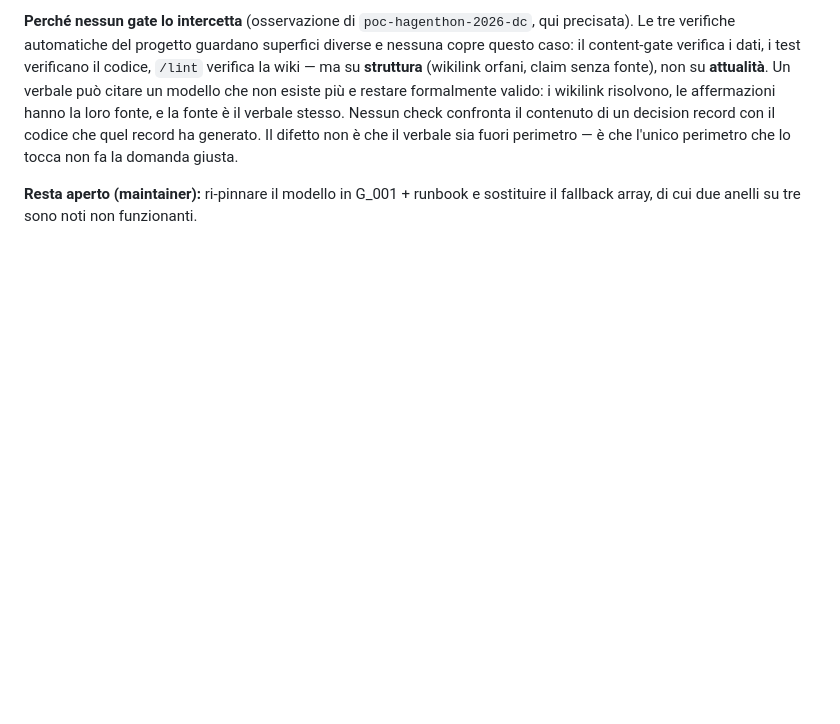
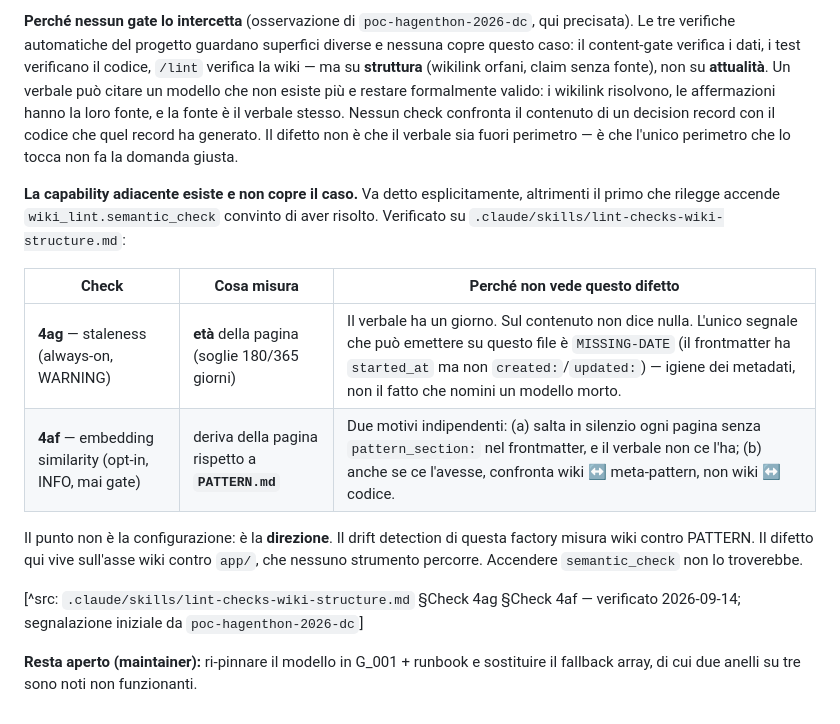
Before and after one commit to Soli92Acc/poc-hagenthon-2026, a Markdown page: wiki/gaps.md, the part around the change. Drawn GitHub-style; blank space fills up the shorter version.

Commit message:
docs(wiki): G_004 — perche' il drift detection non vede questo difetto
La capability adiacente esiste e non copre il caso: senza dirlo, il primo che
rilegge accende wiki_lint.semantic_check convinto di aver risolto.

- Check 4ag (staleness, always-on) misura l'eta' della pagina: il verbale ha un
  giorno. L'unico segnale che puo' emettere e' MISSING-DATE sul frontmatter,
  cioe' igiene dei metadati, non il fatto che nomini un modello morto.
- Check 4af (embedding, opt-in, INFO) non lo vedrebbe per due motivi
  indipendenti: salta in silenzio le pagine senza pattern_section: (il verbale
  non ce l'ha) e comunque confronta wiki contro PATTERN.md, non contro app/.

Il difetto non e' di configurazione ma di direzione: il drift detection misura
wiki <-> pattern, mentre questo caso vive sull'asse wiki <-> codice, che nessuno
strumento percorre.

Verificato su .claude/skills/lint-checks-wiki-structure.md.

Co-Authored-By: Claude Opus 5 <noreply@anthropic.com>

```diff
--- a/wiki/gaps.md
+++ b/wiki/gaps.md
@@ -181,5 +181,20 @@ fonte è il verbale stesso. Nessun check confronta il contenuto di un decision r
 il codice che quel record ha generato. Il difetto non è che il verbale sia fuori
 perimetro — è che l'unico perimetro che lo tocca non fa la domanda giusta.
 
+**La capability adiacente esiste e non copre il caso.** Va detto esplicitamente,
+altrimenti il primo che rilegge accende `wiki_lint.semantic_check` convinto di aver
+risolto. Verificato su `.claude/skills/lint-checks-wiki-structure.md`:
+
+| Check | Cosa misura | Perché non vede questo difetto |
+|---|---|---|
+| **4ag** — staleness (always-on, WARNING) | **età** della pagina (soglie 180/365 giorni) | Il verbale ha un giorno. Sul contenuto non dice nulla. L'unico segnale che può emettere su questo file è `MISSING-DATE` (il frontmatter ha `started_at` ma non `created:`/`updated:`) — igiene dei metadati, non il fatto che nomini un modello morto. |
+| **4af** — embedding similarity (opt-in, INFO, mai gate) | deriva della pagina rispetto a **`PATTERN.md`** | Due motivi indipendenti: (a) salta in silenzio ogni pagina senza `pattern_section:` nel frontmatter, e il verbale non ce l'ha; (b) anche se ce l'avesse, confronta wiki ↔ meta-pattern, non wiki ↔ codice. |
+
+Il punto non è la configurazione: è la **direzione**. Il drift detection di questa
+factory misura wiki contro PATTERN. Il difetto qui vive sull'asse wiki contro `app/`,
+che nessuno strumento percorre. Accendere `semantic_check` non lo troverebbe.
+
+[^src: `.claude/skills/lint-checks-wiki-structure.md` §Check 4ag §Check 4af — verificato 2026-09-14; segnalazione iniziale da `poc-hagenthon-2026-dc`]
+
 **Resta aperto (maintainer):** ri-pinnare il modello in G_001 + runbook e sostituire il
 fallback array, di cui due anelli su tre sono noti non funzionanti.
```
